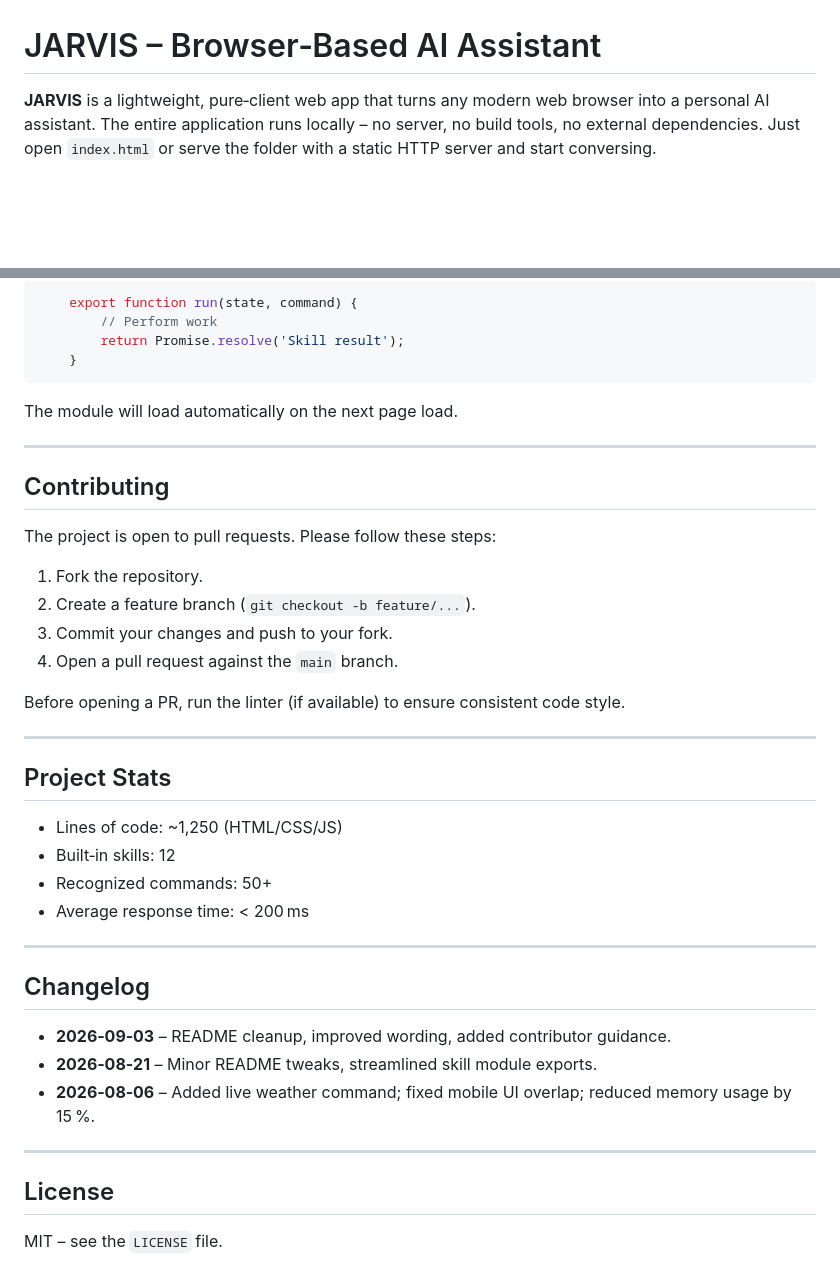
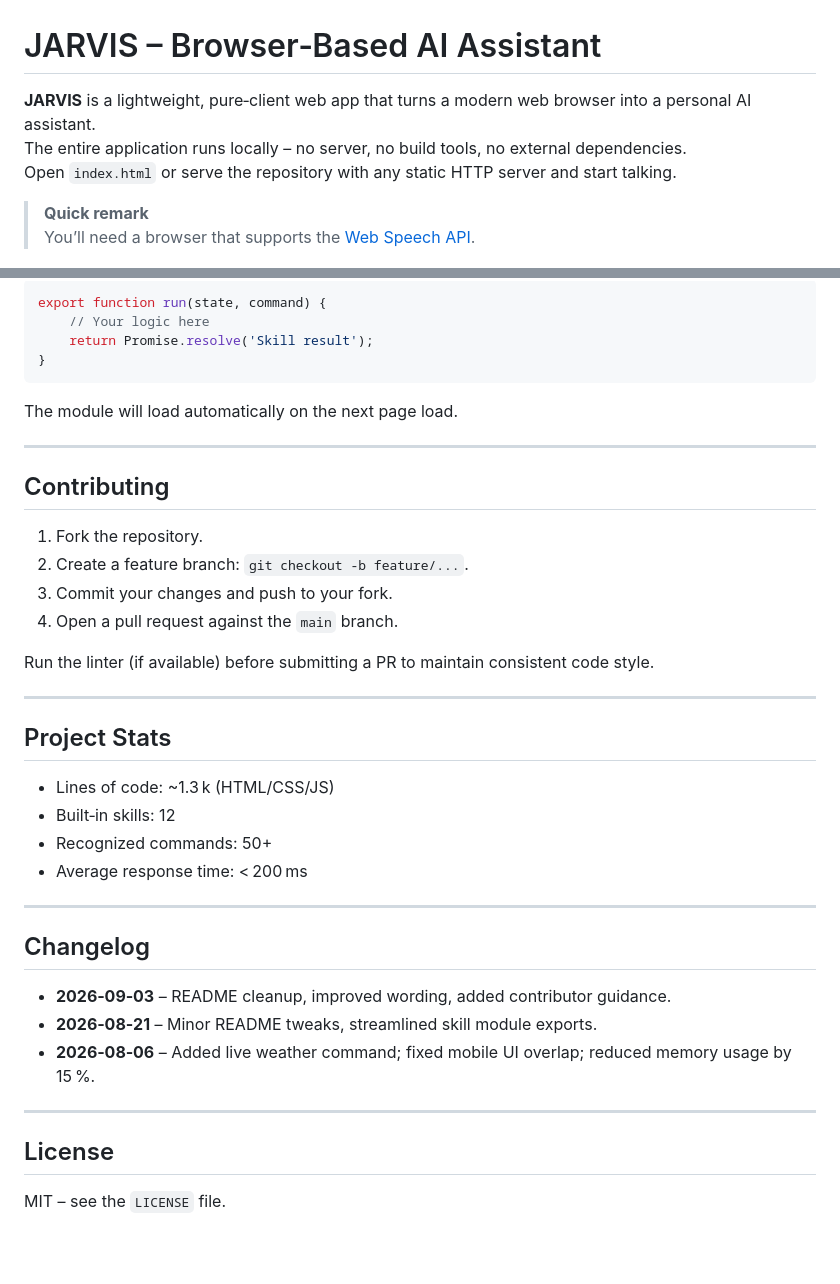
Before and after one commit to shubhyagami/jarvis, a Markdown page: README.md, 2 parts joined by grey strips. Rendered like a GitHub page; blank space fills up the shorter version.

````diff
--- a/README.md
+++ b/README.md
@@ -1,6 +1,11 @@
 # JARVIS – Browser‑Based AI Assistant
 
-**JARVIS** is a lightweight, pure‑client web app that turns any modern web browser into a personal AI assistant. The entire application runs locally – no server, no build tools, no external dependencies. Just open `index.html` or serve the folder with a static HTTP server and start conversing.
+**JARVIS** is a lightweight, pure‑client web app that turns a modern web browser into a personal AI assistant.
+The entire application runs locally – no server, no build tools, no external dependencies.
+Open `index.html` or serve the repository with any static HTTP server and start talking.
+
+> **Quick remark**
+> You’ll need a browser that supports the [Web Speech API](https://developer.mozilla.org/en-US/docs/Web/API/Web_Speech_API).
 
 ![HTML5](https://img.shields.io/badge/HTML5-E34F26?style=flat-square&logo=html5&logoColor=white)
 ![CSS3](https://img.shields.io/badge/CSS3-1572B6?style=flat-square&logo=css3&logoColor=white)
@@ -78,9 +90,9 @@ All steps are asynchronous and event‑driven, keeping the UI responsive.
 
-```javascript
-    export function run(state, command) {
-        // Perform work
-        return Promise.resolve('Skill result');
-    }
+```js
+export function run(state, command) {
+    // Your logic here
+    return Promise.resolve('Skill result');
+}
 ```
 
 The module will load automatically on the next page load.
@@ -89,23 +101,21 @@ The module will load automatically on the next page load.
 
 ## Contributing
 
-The project is open to pull requests. Please follow these steps:
-
 1. Fork the repository.
-2. Create a feature branch (`git checkout -b feature/...`).
+2. Create a feature branch: `git checkout -b feature/...`.
 3. Commit your changes and push to your fork.
 4. Open a pull request against the `main` branch.
 
-Before opening a PR, run the linter (if available) to ensure consistent code style.
+Run the linter (if available) before submitting a PR to maintain consistent code style.
 
 ---
 
 ## Project Stats
 
-- Lines of code: ~1,250 (HTML/CSS/JS)
+- Lines of code: ~1.3 k (HTML/CSS/JS)
 - Built‑in skills: 12
 - Recognized commands: 50+
-- Average response time: < 200 ms
+- Average response time: < 200 ms
 
 ---
 
@@ -119,4 +129,4 @@ Before opening a PR, run the linter (if available) to ensure consistent code sty
 
 ## License
 
-MIT – see the `LICENSE` file.
+MIT – see the `LICENSE` file.
````
Also changed, not shown: other parts of README.md (+39 -32 lines).
